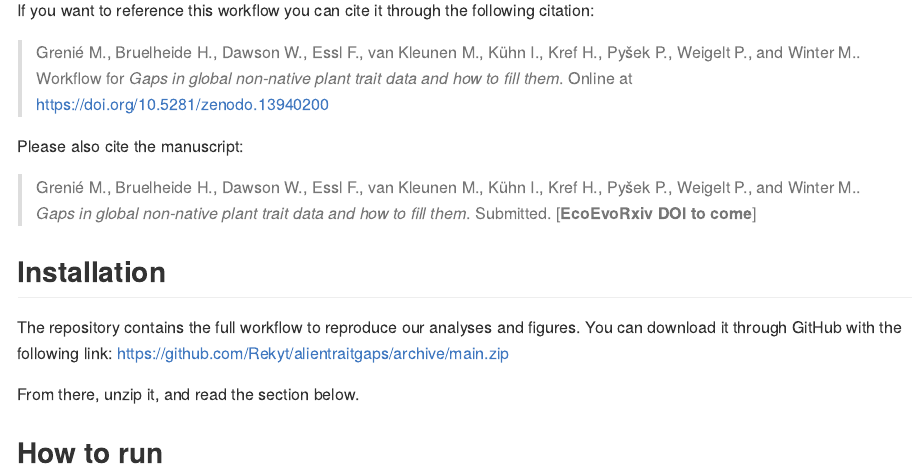
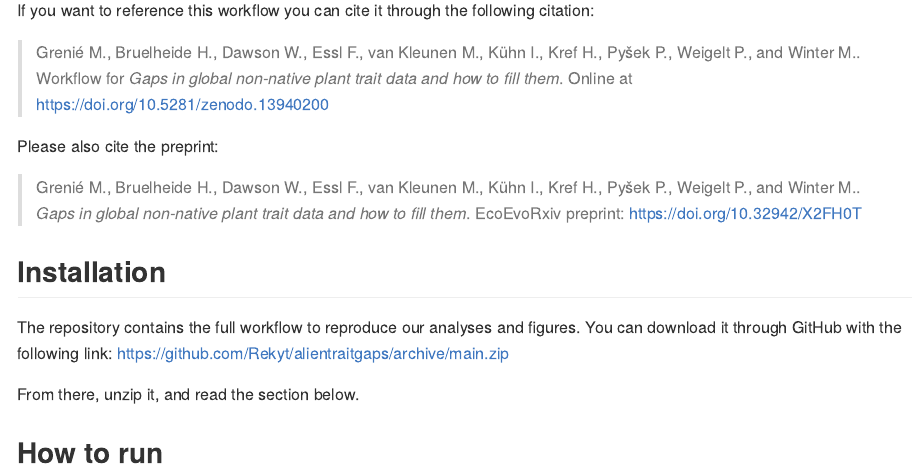
Before and after one commit to Rekyt/alientraitgaps, an R Markdown document (README.Rmd): the page in a window 1100 px wide, from 530 px down. The pictures show the output file README.md that the author committed with the source, drawn offline in the style of GitHub.

Commit message:
Update links

```diff
--- a/README.Rmd
+++ b/README.Rmd
@@ -32,9 +32,9 @@ If you want to reference this workflow you can cite it through the following cit
 
 > Grenié M., Bruelheide H., Dawson W., Essl F., van Kleunen M., Kühn I., Kref H., Pyšek P., Weigelt P., and Winter M.. Workflow for *Gaps in global non-native plant trait data and how to fill them*. Online at https://doi.org/10.5281/zenodo.13940200
 
-Please also cite the manuscript:
+Please also cite the preprint:
 
-> Grenié M., Bruelheide H., Dawson W., Essl F., van Kleunen M., Kühn I., Kref H., Pyšek P., Weigelt P., and Winter M.. *Gaps in global non-native plant trait data and how to fill them*. Submitted. [**EcoEvoRxiv DOI to come**]
+> Grenié M., Bruelheide H., Dawson W., Essl F., van Kleunen M., Kühn I., Kref H., Pyšek P., Weigelt P., and Winter M.. *Gaps in global non-native plant trait data and how to fill them*. EcoEvoRxiv preprint: https://doi.org/10.32942/X2FH0T
 
 
 ## Installation
```
Also changed, not shown: README.md, 2 other files.
